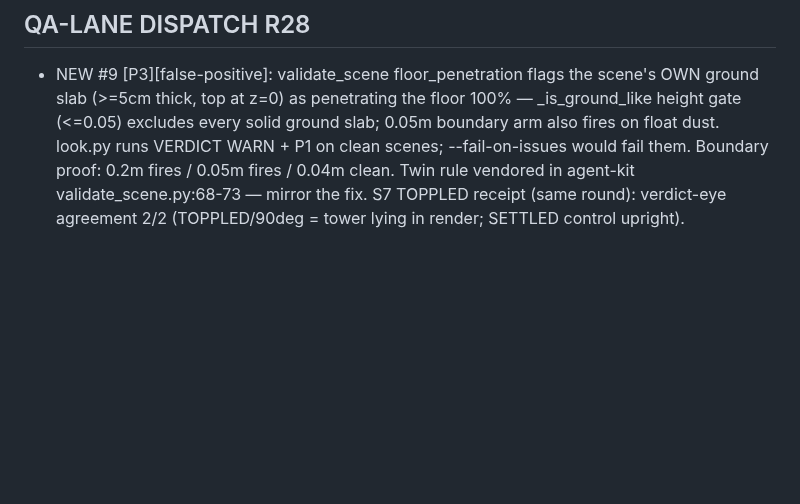
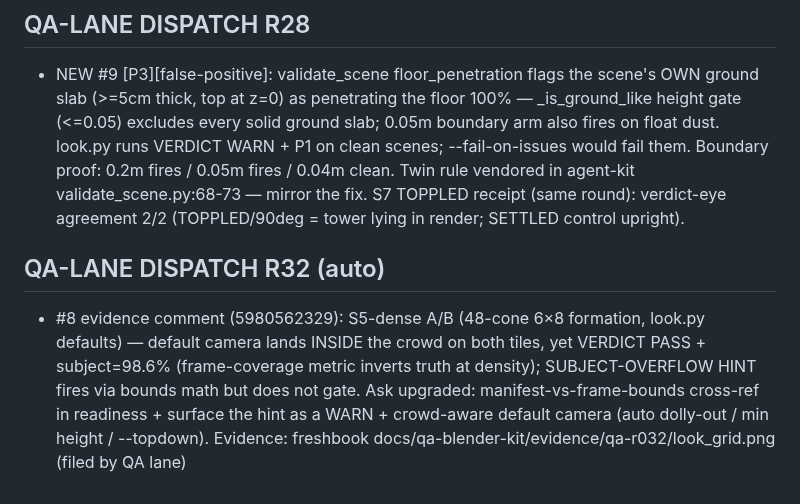
Before and after one commit to zmpc01/blender-vision-kit, a Markdown page: HANDOFF.md, the part around the change. Drawn GitHub-style; blank space fills up the shorter version.

Commit message:
QA-LANE DISPATCH R32: #8 dense-regime evidence comment (camera-inside-crowd, subject% inverts truth)

```diff
--- a/HANDOFF.md
+++ b/HANDOFF.md
@@ -132,3 +132,6 @@
   agent-kit validate_scene.py:68-73 — mirror the fix. S7 TOPPLED receipt
   (same round): verdict-eye agreement 2/2 (TOPPLED/90deg = tower lying in
   render; SETTLED control upright).
+
+## QA-LANE DISPATCH R32 (auto)
+- #8 evidence comment (5980562329): S5-dense A/B (48-cone 6×8 formation, look.py defaults) — default camera lands INSIDE the crowd on both tiles, yet VERDICT PASS + subject=98.6% (frame-coverage metric inverts truth at density); SUBJECT-OVERFLOW HINT fires via bounds math but does not gate. Ask upgraded: manifest-vs-frame-bounds cross-ref in readiness + surface the hint as a WARN + crowd-aware default camera (auto dolly-out / min height / --topdown). Evidence: freshbook docs/qa-blender-kit/evidence/qa-r032/look_grid.png (filed by QA lane)
```
